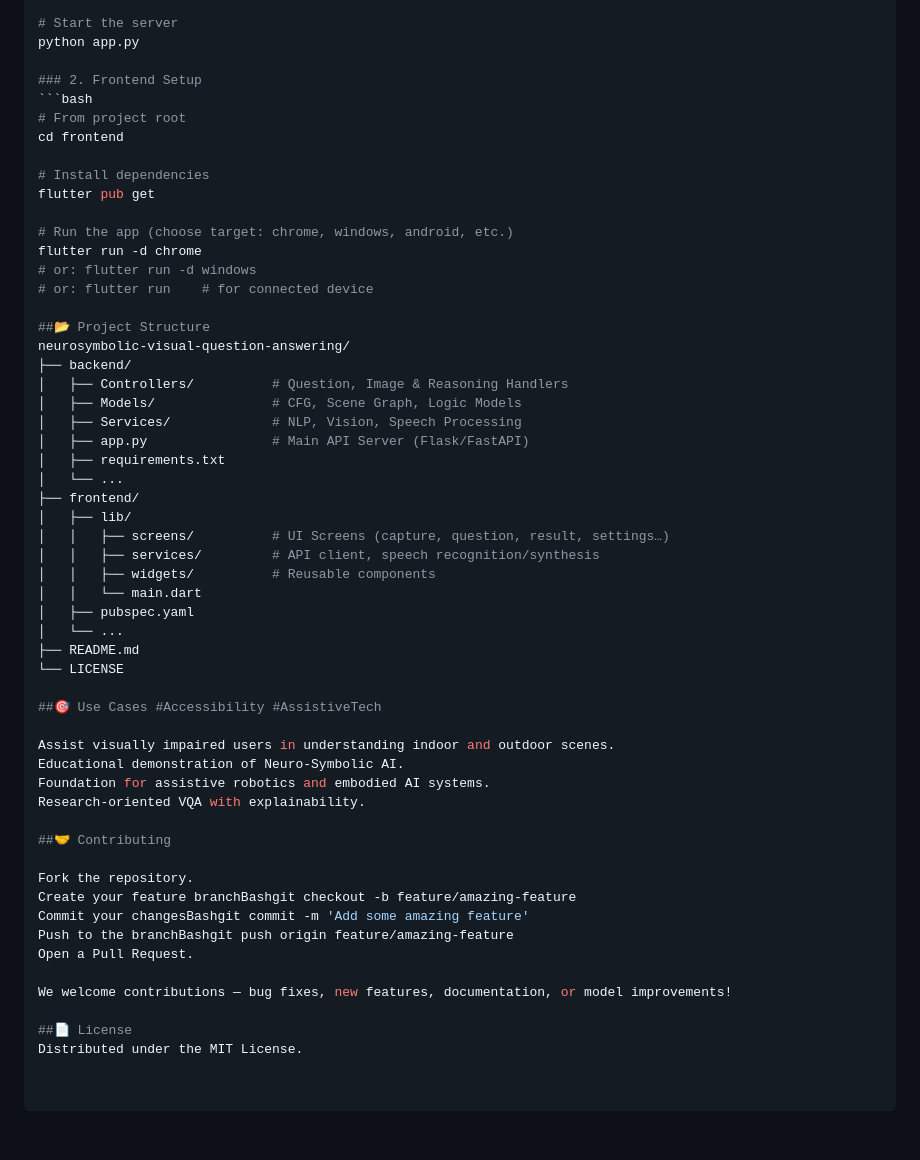
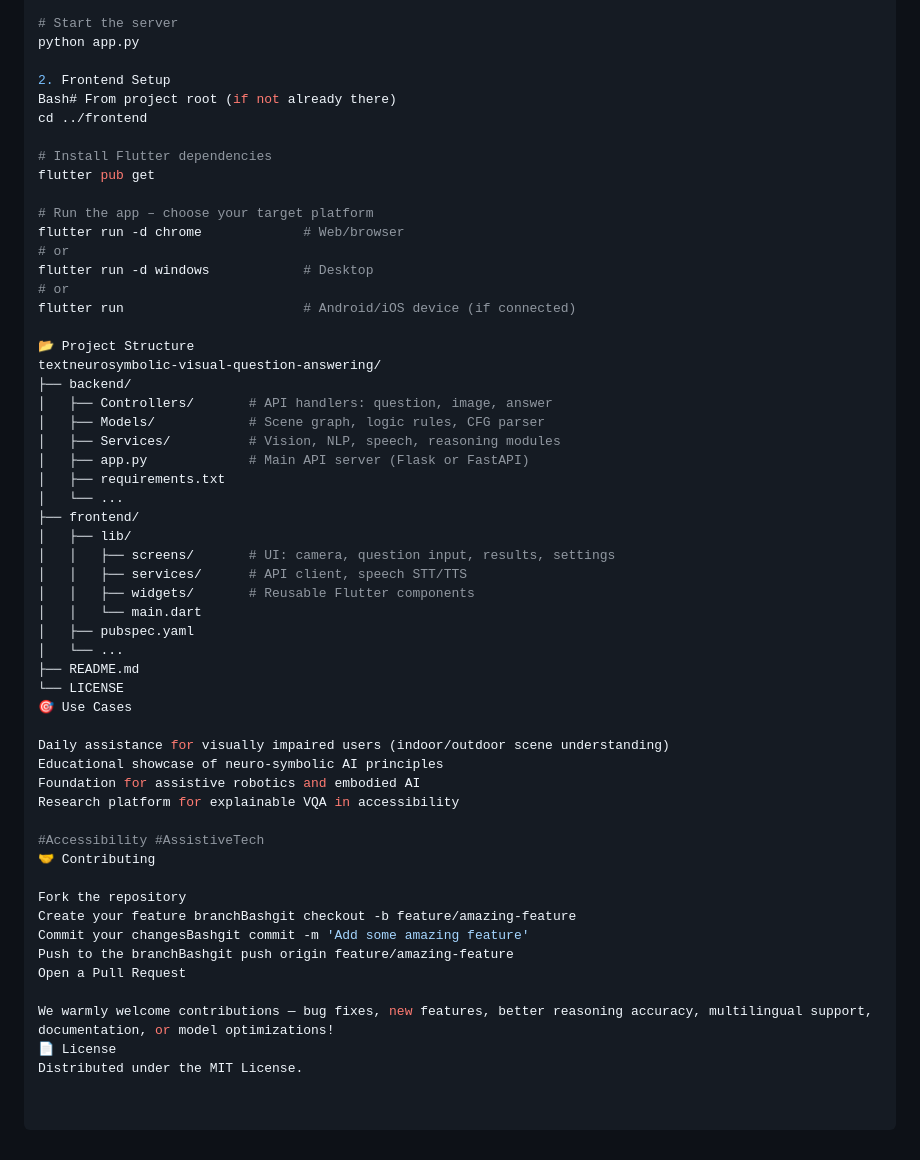
Before and after one commit to FahadKhalique804/Neurosmbolic-Visual-Question-Answering, a Markdown page: readme.md, the part around the change. GitHub-like rendering.

````diff
--- a/readme.md
+++ b/readme.md
@@ -81,55 +81,55 @@ pip install -r requirements.txt
 # Start the server
 python app.py
 
-### 2. Frontend Setup
-```bash
-# From project root
-cd frontend
+2. Frontend Setup
+Bash# From project root (if not already there)
+cd ../frontend
 
-# Install dependencies
+# Install Flutter dependencies
 flutter pub get
 
-# Run the app (choose target: chrome, windows, android, etc.)
-flutter run -d chrome
-# or: flutter run -d windows
-# or: flutter run    # for connected device
+# Run the app – choose your target platform
+flutter run -d chrome             # Web/browser
+# or
+flutter run -d windows            # Desktop
+# or
+flutter run                       # Android/iOS device (if connected)
 
-##📂 Project Structure
-neurosymbolic-visual-question-answering/
+📂 Project Structure
+textneurosymbolic-visual-question-answering/
 ├── backend/
-│   ├── Controllers/          # Question, Image & Reasoning Handlers
-│   ├── Models/               # CFG, Scene Graph, Logic Models
-│   ├── Services/             # NLP, Vision, Speech Processing
-│   ├── app.py                # Main API Server (Flask/FastAPI)
+│   ├── Controllers/       # API handlers: question, image, answer
+│   ├── Models/            # Scene graph, logic rules, CFG parser
+│   ├── Services/          # Vision, NLP, speech, reasoning modules
+│   ├── app.py             # Main API server (Flask or FastAPI)
 │   ├── requirements.txt
 │   └── ...
 ├── frontend/
 │   ├── lib/
-│   │   ├── screens/          # UI Screens (capture, question, result, settings…)
-│   │   ├── services/         # API client, speech recognition/synthesis
-│   │   ├── widgets/          # Reusable components
+│   │   ├── screens/       # UI: camera, question input, results, settings
+│   │   ├── services/      # API client, speech STT/TTS
+│   │   ├── widgets/       # Reusable Flutter components
 │   │   └── main.dart
 │   ├── pubspec.yaml
 │   └── ...
 ├── README.md
 └── LICENSE
+🎯 Use Cases
 
-##🎯 Use Cases #Accessibility #AssistiveTech
+Daily assistance for visually impaired users (indoor/outdoor scene understanding)
+Educational showcase of neuro-symbolic AI principles
+Foundation for assistive robotics and embodied AI
+Research platform for explainable VQA in accessibility
 
-Assist visually impaired users in understanding indoor and outdoor scenes.
-Educational demonstration of Neuro-Symbolic AI.
-Foundation for assistive robotics and embodied AI systems.
-Research-oriented VQA with explainability.
+#Accessibility #AssistiveTech
+🤝 Contributing
 
-##🤝 Contributing
-
-Fork the repository.
+Fork the repository
 Create your feature branchBashgit checkout -b feature/amazing-feature
 Commit your changesBashgit commit -m 'Add some amazing feature'
 Push to the branchBashgit push origin feature/amazing-feature
-Open a Pull Request.
+Open a Pull Request
 
-We welcome contributions — bug fixes, new features, documentation, or model improvements!
-
-##📄 License
+We warmly welcome contributions — bug fixes, new features, better reasoning accuracy, multilingual support, documentation, or model optimizations!
+📄 License
 Distributed under the MIT License.
````
